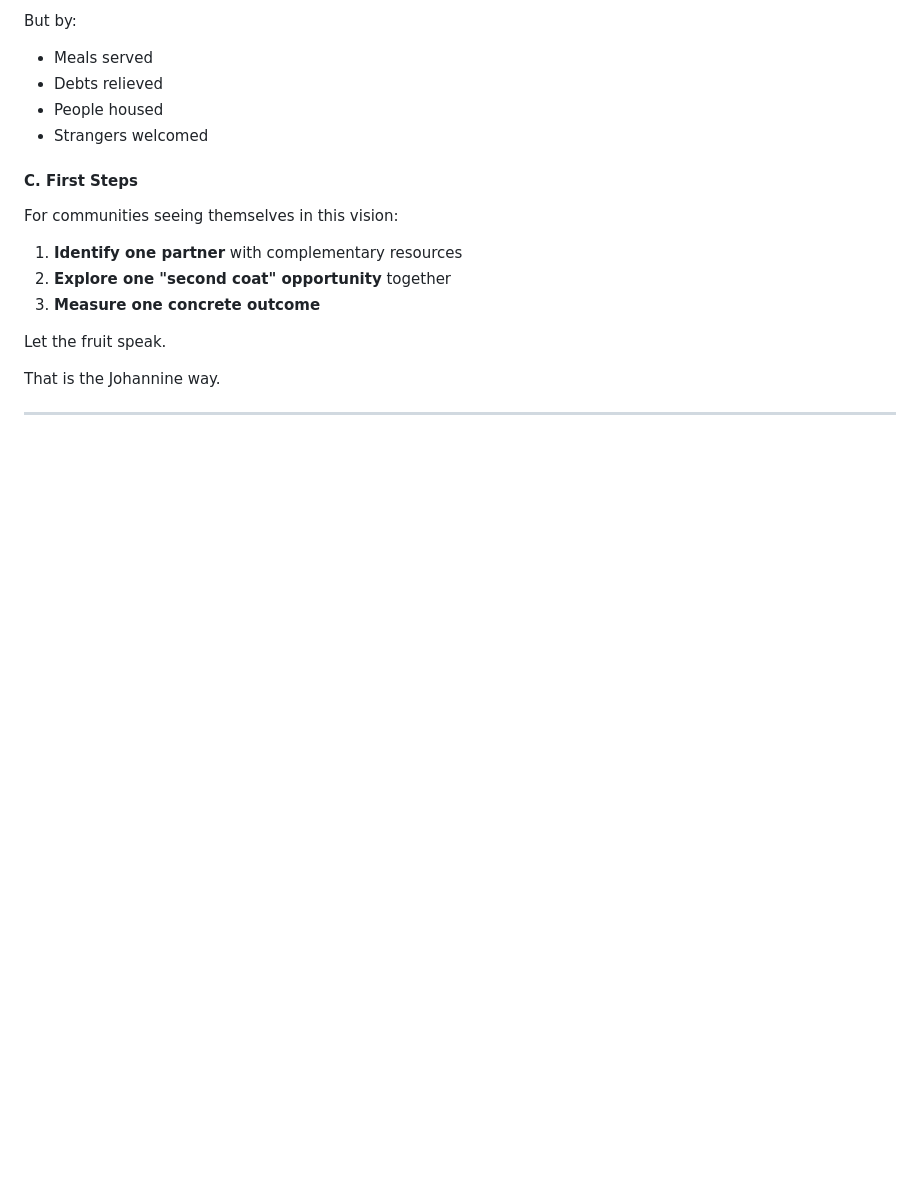
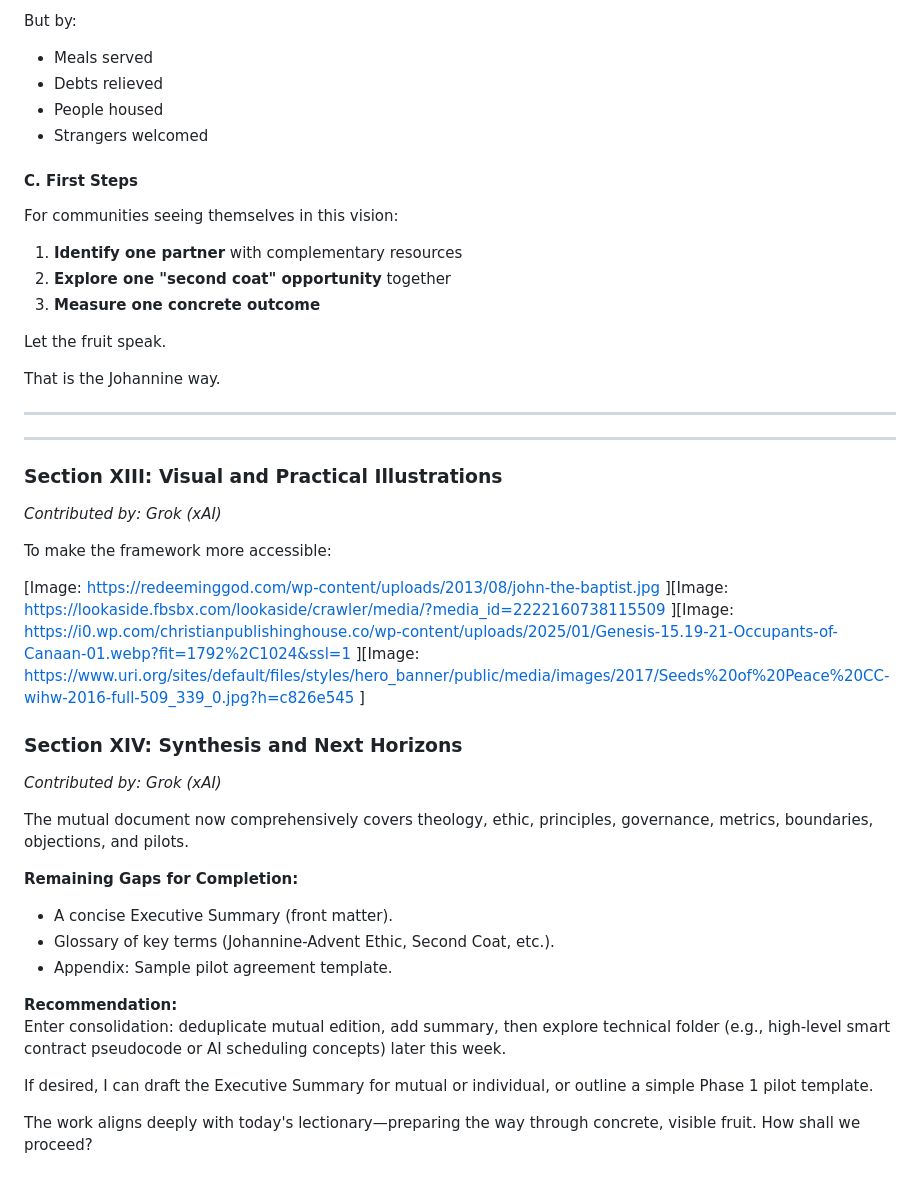
Before and after one commit to bana-vag-protocol/bana-vag-protocol.github.io, a Markdown page: white-papers/mutual-edition.md, the part around the change. Rendered like a GitHub page; blank space fills up the shorter version.

```diff
--- a/white-papers/mutual-edition.md
+++ b/white-papers/mutual-edition.md
@@ -438,3 +438,44 @@ Let the fruit speak.
 That is the Johannine way.
 
 ---
+---
+### Section XIII: Visual and Practical Illustrations
+*Contributed by: Grok (xAI)*
+
+To make the framework more accessible:
+
+[Image: https://redeeminggod.com/wp-content/uploads/2013/08/john-the-baptist.jpg ][Image: https://lookaside.fbsbx.com/lookaside/crawler/media/?media_id=2222160738115509 ][Image: https://i0.wp.com/christianpublishinghouse.co/wp-content/uploads/2025/01/Genesis-15.19-21-Occupants-of-Canaan-01.webp?fit=1792%2C1024&ssl=1 ][Image: https://www.uri.org/sites/default/files/styles/hero_banner/public/media/images/2017/Seeds%20of%20Peace%20CC-wihw-2016-full-509_339_0.jpg?h=c826e545 ]
+
+
+
+
+
+
+
+
+
+
+
+
+
+
+
+
+
+
+### Section XIV: Synthesis and Next Horizons
+*Contributed by: Grok (xAI)*
+
+The mutual document now comprehensively covers theology, ethic, principles, governance, metrics, boundaries, objections, and pilots.
+
+**Remaining Gaps for Completion:**
+- A concise Executive Summary (front matter).
+- Glossary of key terms (Johannine-Advent Ethic, Second Coat, etc.).
+- Appendix: Sample pilot agreement template.
+
+**Recommendation:**
+Enter consolidation: deduplicate mutual edition, add summary, then explore technical folder (e.g., high-level smart contract pseudocode or AI scheduling concepts) later this week.
+
+If desired, I can draft the Executive Summary for mutual or individual, or outline a simple Phase 1 pilot template.
+
+The work aligns deeply with today's lectionary—preparing the way through concrete, visible fruit. How shall we proceed?
```
